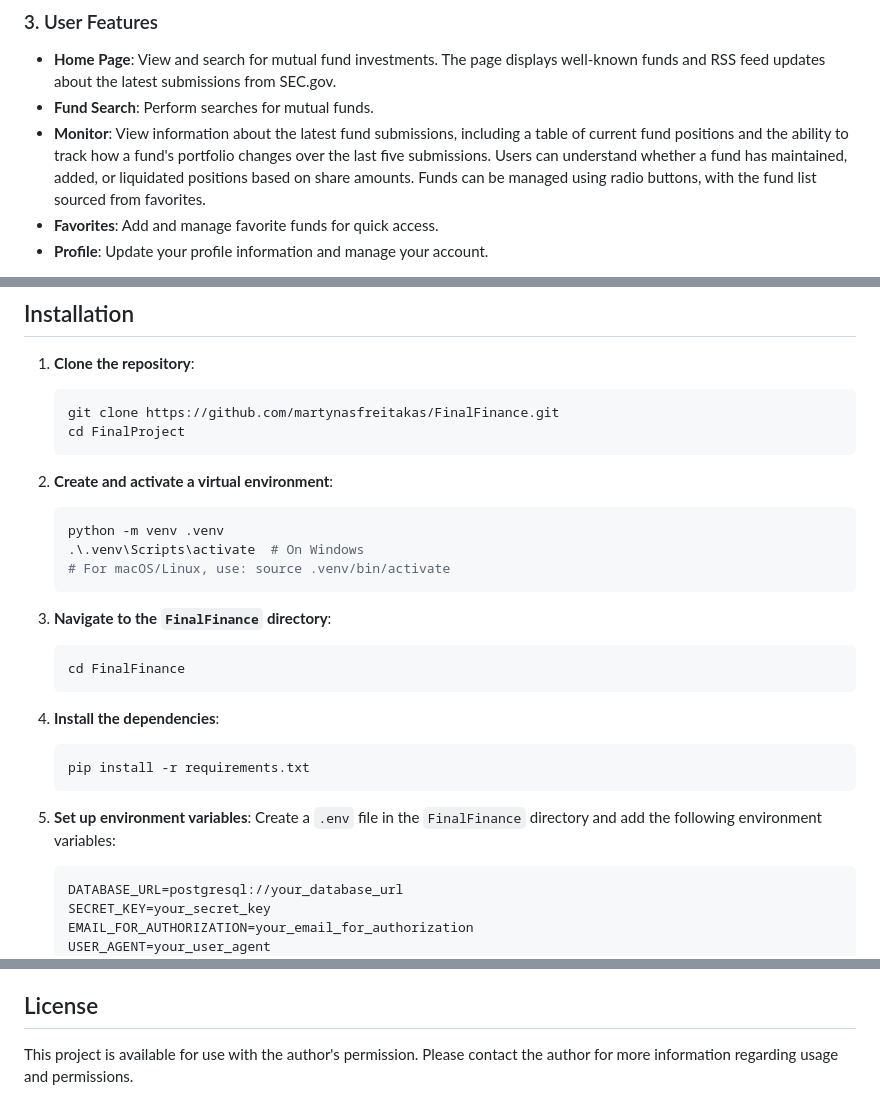
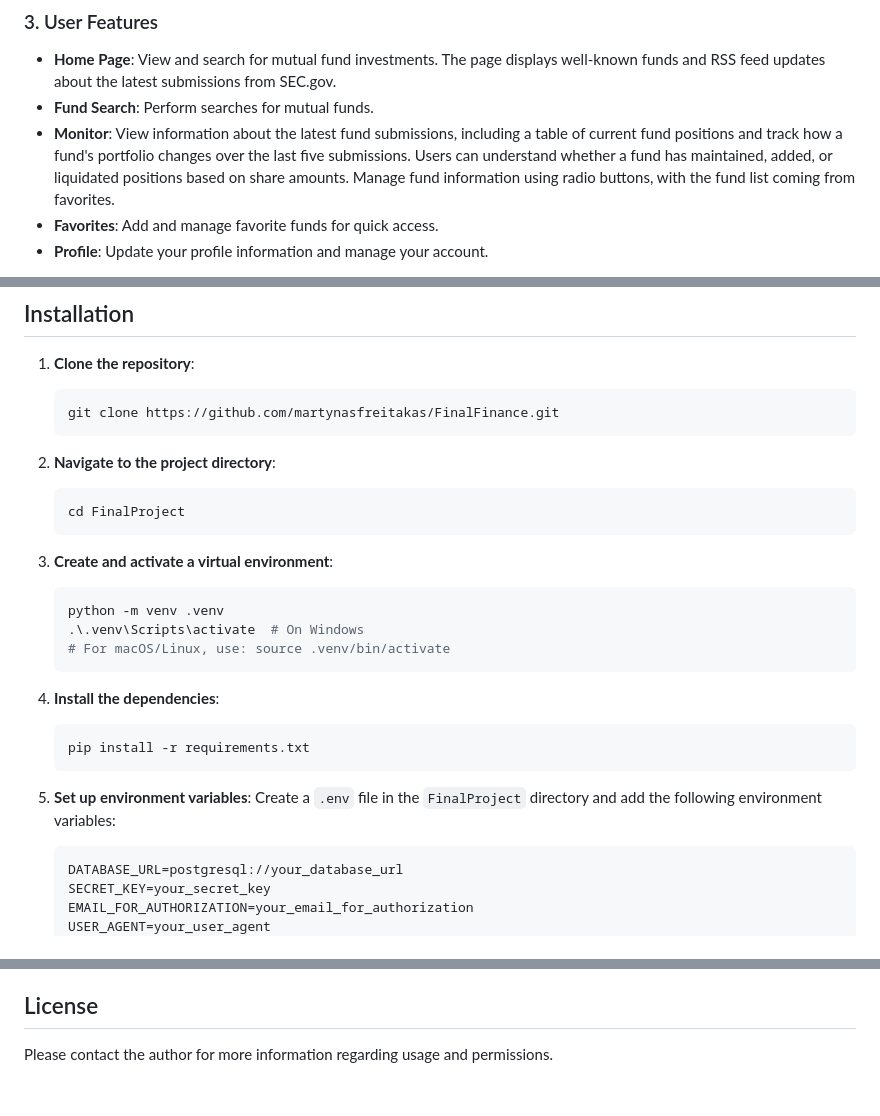
Before and after one commit to martynasfreitakas/FinalFinance, a Markdown page: README.md, 3 parts joined by grey strips. GitHub-like rendering.

````diff
--- a/README.md
+++ b/README.md
@@ -22,7 +22,7 @@ This project involves creating a Flask web application that allows users to sear
 
 - **Home Page**: View and search for mutual fund investments. The page displays well-known funds and RSS feed updates about the latest submissions from SEC.gov.
 - **Fund Search**: Perform searches for mutual funds.
-- **Monitor**: View information about the latest fund submissions, including a table of current fund positions and the ability to track how a fund's portfolio changes over the last five submissions. Users can understand whether a fund has maintained, added, or liquidated positions based on share amounts. Funds can be managed using radio buttons, with the fund list sourced from favorites.
+- **Monitor**: View information about the latest fund submissions, including a table of current fund positions and track how a fund's portfolio changes over the last five submissions. Users can understand whether a fund has maintained, added, or liquidated positions based on share amounts. Manage fund information using radio buttons, with the fund list coming from favorites.
 - **Favorites**: Add and manage favorite funds for quick access.
 - **Profile**: Update your profile information and manage your account.
 
@@ -47,19 +47,18 @@ This project involves creating a Flask web application that allows users to sear
 1. **Clone the repository**:
     ```bash
     git clone https://github.com/martynasfreitakas/FinalFinance.git
+    ```
+
+2. **Navigate to the project directory**:
+    ```bash
     cd FinalProject
     ```
 
-2. **Create and activate a virtual environment**:
+3. **Create and activate a virtual environment**:
     ```bash
     python -m venv .venv
     .\.venv\Scripts\activate  # On Windows
     # For macOS/Linux, use: source .venv/bin/activate
-    ```
-
-3. **Navigate to the `FinalFinance` directory**:
-    ```bash
-    cd FinalFinance
     ```
 
 4. **Install the dependencies**:
@@ -68,7 +67,7 @@ This project involves creating a Flask web application that allows users to sear
     ```
 
 5. **Set up environment variables**:
-    Create a `.env` file in the `FinalFinance` directory and add the following environment variables:
+    Create a `.env` file in the `FinalProject` directory and add the following environment variables:
     ```env
     DATABASE_URL=postgresql://your_database_url
     SECRET_KEY=your_secret_key
@@ -94,4 +93,4 @@ This project involves creating a Flask web application that allows users to sear
 
 ## License
 
-This project is available for use with the author's permission. Please contact the author for more information regarding usage and permissions.
+Please contact the author for more information regarding usage and permissions.
````
